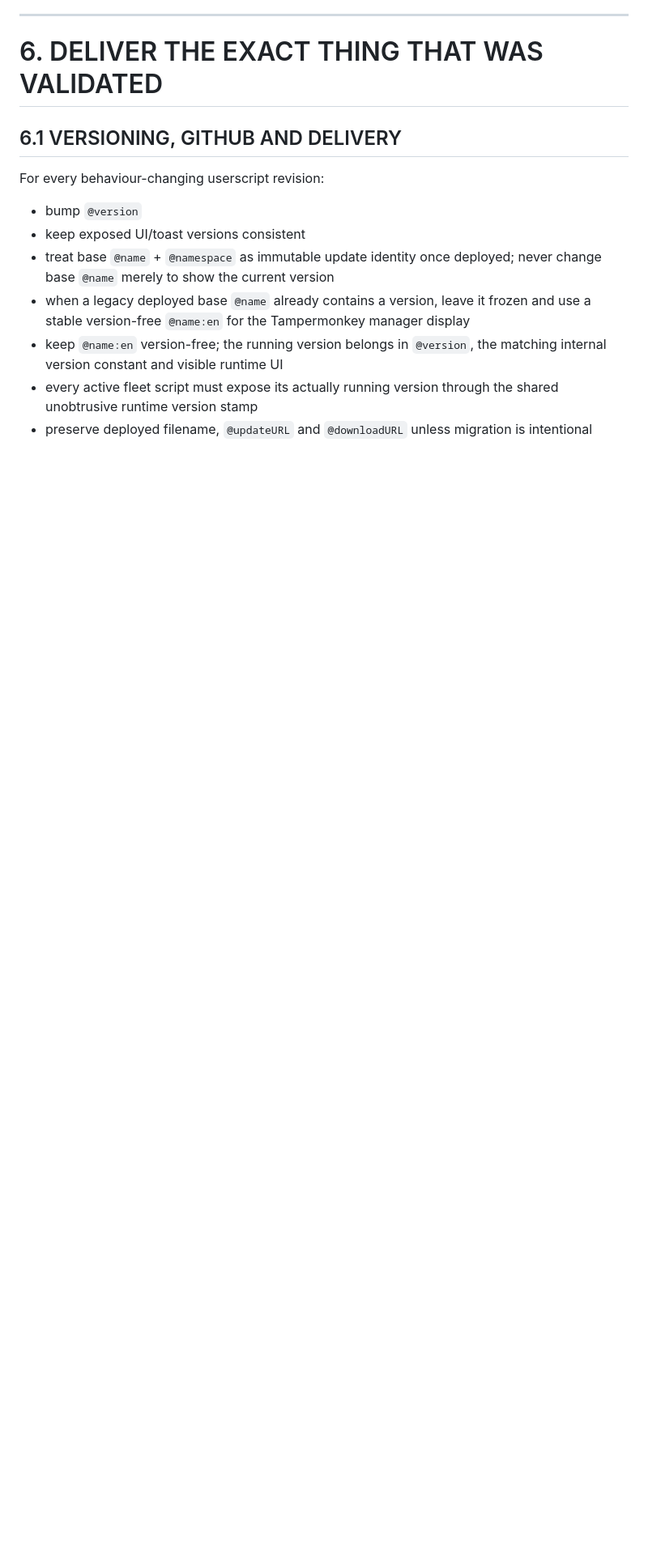
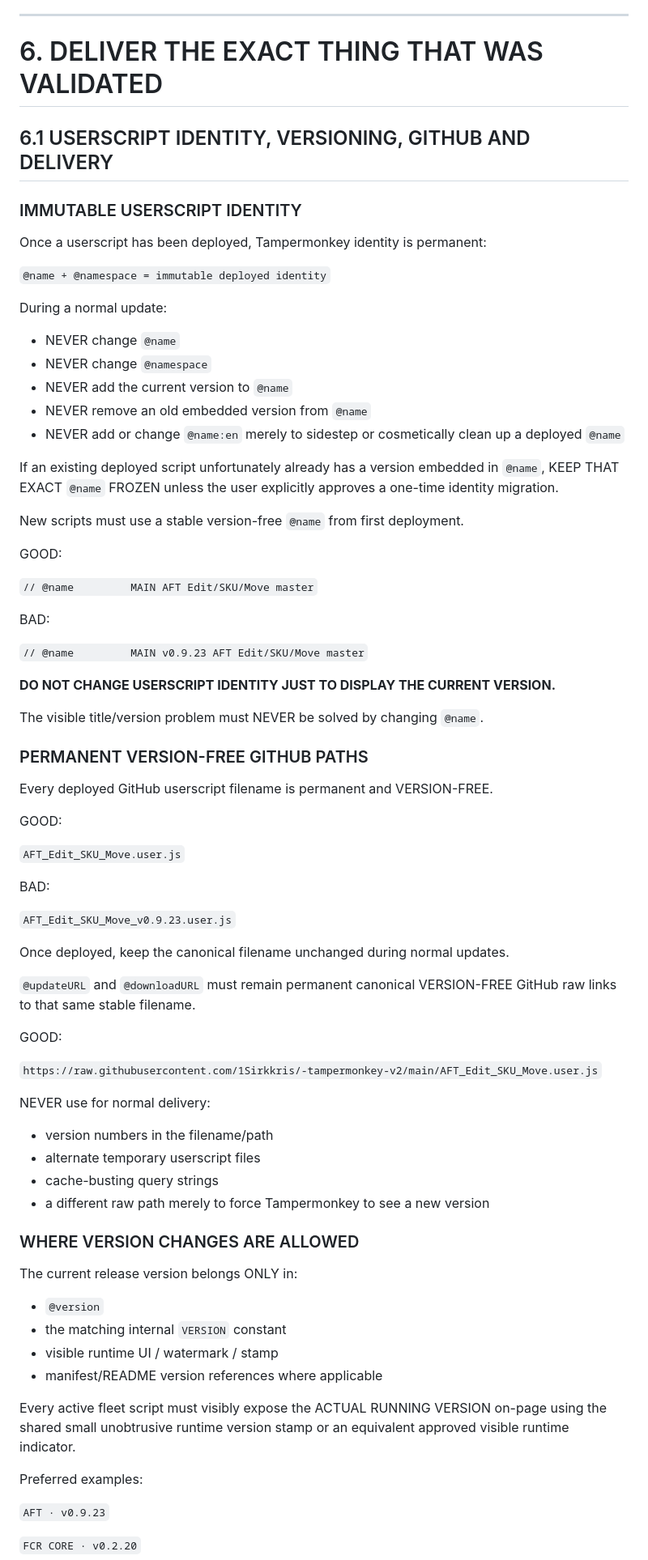
Before and after one commit to 1Sirkkris/-tampermonkey-v2, a Markdown page: AGENTS.md, the part around one of its changes. Shown at 81% size. Rendered like a GitHub page; blank space fills up the shorter version.

Commit message:
Clarify immutable Tampermonkey identity and delivery rules

```diff
--- a/AGENTS.md
+++ b/AGENTS.md
@@ -373,14 +373,79 @@ Directly connected opportunities may be reported but not implemented outside aut
 
 # 6. DELIVER THE EXACT THING THAT WAS VALIDATED
 
-## 6.1 VERSIONING, GITHUB AND DELIVERY
+## 6.1 USERSCRIPT IDENTITY, VERSIONING, GITHUB AND DELIVERY
 
-For every behaviour-changing userscript revision:
+### IMMUTABLE USERSCRIPT IDENTITY
 
-- bump `@version`
-- keep exposed UI/toast versions consistent
-- treat base `@name` + `@namespace` as immutable update identity once deployed; never change base `@name` merely to show the current version
-- when a legacy deployed base `@name` already contains a version, leave it frozen and use a stable version-free `@name:en` for the Tampermonkey manager display
-- keep `@name:en` version-free; the running version belongs in `@version`, the matching internal version constant and visible runtime UI
-- every active fleet script must expose its actually running version through the shared unobtrusive runtime version stamp
-- preserve deployed filename, `@updateURL` and `@downloadURL` unless migration is intentional
+Once a userscript has been deployed, Tampermonkey identity is permanent:
+
+`@name + @namespace = immutable deployed identity`
+
+During a normal update:
+
+- NEVER change `@name`
+- NEVER change `@namespace`
+- NEVER add the current version to `@name`
+- NEVER remove an old embedded version from `@name`
+- NEVER add or change `@name:en` merely to sidestep or cosmetically clean up a deployed `@name`
+
+If an existing deployed script unfortunately already has a version embedded in `@name`, KEEP THAT EXACT `@name` FROZEN unless the user explicitly approves a one-time identity migration.
+
+New scripts must use a stable version-free `@name` from first deployment.
+
+GOOD:
+
+`// @name         MAIN AFT Edit/SKU/Move master`
+
+BAD:
+
+`// @name         MAIN v0.9.23 AFT Edit/SKU/Move master`
+
+**DO NOT CHANGE USERSCRIPT IDENTITY JUST TO DISPLAY THE CURRENT VERSION.**
+
+The visible title/version problem must NEVER be solved by changing `@name`.
+
+### PERMANENT VERSION-FREE GITHUB PATHS
+
+Every deployed GitHub userscript filename is permanent and VERSION-FREE.
+
+GOOD:
+
+`AFT_Edit_SKU_Move.user.js`
+
+BAD:
+
+`AFT_Edit_SKU_Move_v0.9.23.user.js`
+
+Once deployed, keep the canonical filename unchanged during normal updates.
+
+`@updateURL` and `@downloadURL` must remain permanent canonical VERSION-FREE GitHub raw links to that same stable filename.
+
+GOOD:
+
+`https://raw.githubusercontent.com/1Sirkkris/-tampermonkey-v2/main/AFT_Edit_SKU_Move.user.js`
+
+NEVER use for normal delivery:
+
+- version numbers in the filename/path
+- alternate temporary userscript files
+- cache-busting query strings
+- a different raw path merely to force Tampermonkey to see a new version
+
+### WHERE VERSION CHANGES ARE ALLOWED
+
+The current release version belongs ONLY in:
+
+- `@version`
+- the matching internal `VERSION` constant
+- visible runtime UI / watermark / stamp
+- manifest/README version references where applicable
+
+Every active fleet script must visibly expose the ACTUAL RUNNING VERSION on-page using the shared small unobtrusive runtime version stamp or an equivalent approved visible runtime indicator.
+
+Preferred examples:
+
+`AFT · v0.9.23`
+
+`FCR CORE · v0.2.20`
+
```
Also changed, not shown: other parts of AGENTS.md (+54 -9 lines).
